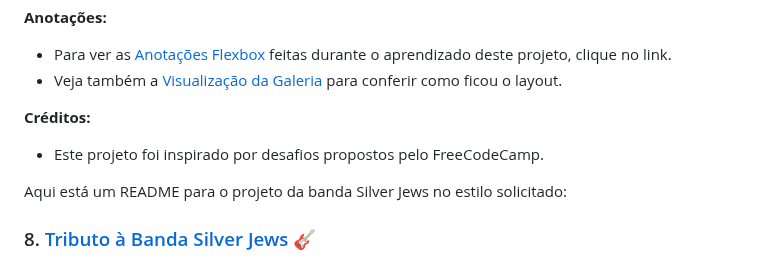
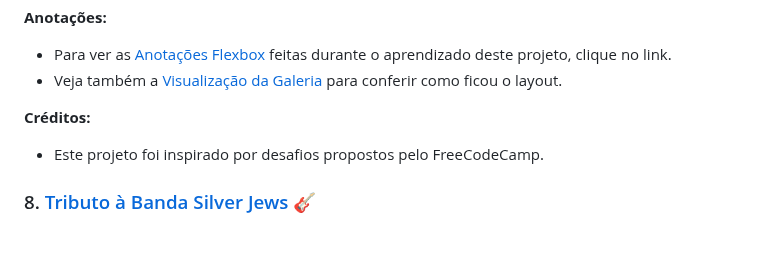
Before and after one commit to GHERARDI-JOAO/ProjectsHTMLCSS, a Markdown page: README.md, the part around the change. Rendered like a GitHub page; blank space fills up the shorter version.

```diff
--- a/README.md
+++ b/README.md
@@ -181,8 +181,6 @@ Este projeto é uma galeria de fotos utilizando Flexbox, desenvolvido como parte
 **Créditos:**
 - Este projeto foi inspirado por desafios propostos pelo FreeCodeCamp.
 
-Aqui está um README para o projeto da banda Silver Jews no estilo solicitado:
-
 ### 8. [Tributo à Banda Silver Jews 🎸](https://github.com/GHERARDI-JOAO/ProjectsHTMLCSS/tree/main/SilverJews)
 
 Este projeto é uma página de tributo à banda Silver Jews, criada como parte dos requisitos para a certificação em Web Design Responsivo do freeCodeCamp. A construção deste projeto não só foi essencial para a certificação, mas também me permitiu exercer um maior controle criativo e personalização, refletindo a minha própria visão e estilo no design da página.
```
